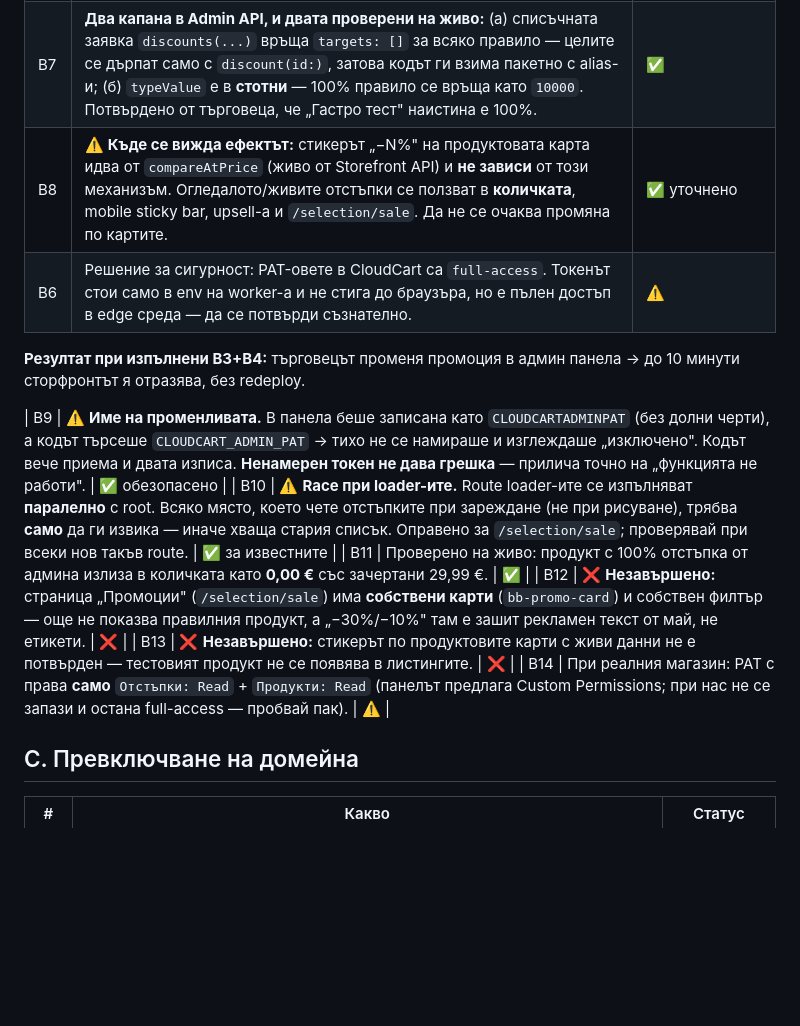
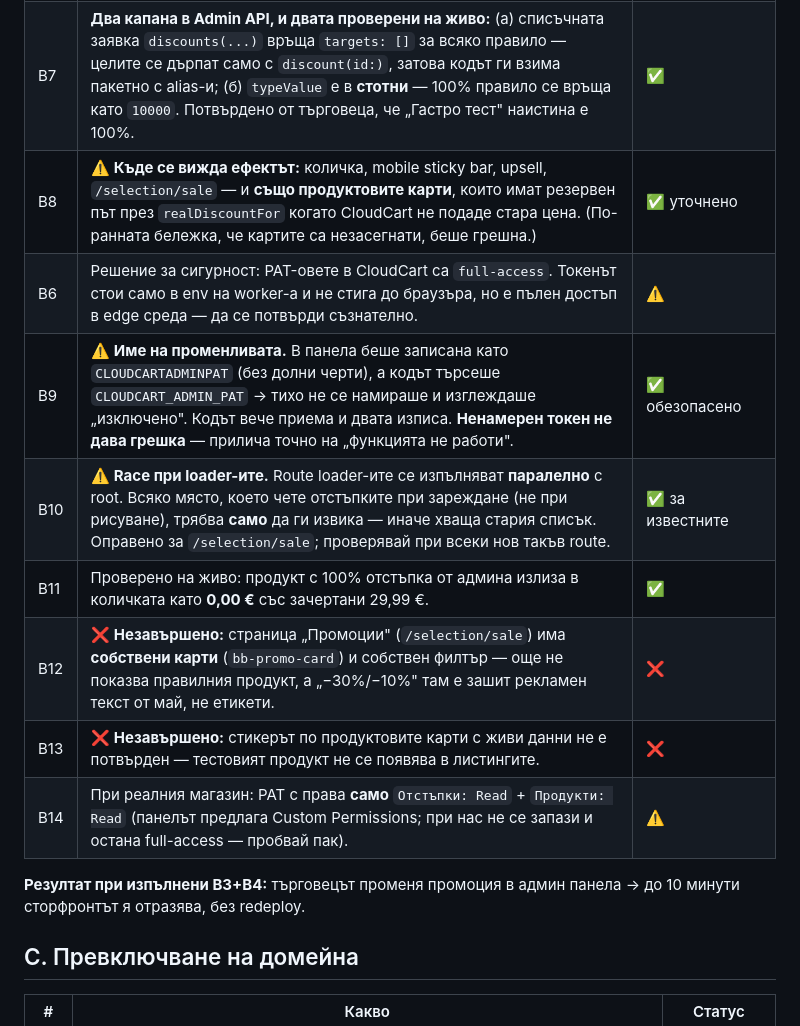
Before and after one commit to kdimitrov-create/bulgarbiotic-redesign-test, a Markdown page: docs/GO-LIVE-CHECKLIST.md, the part around the change. Drawn GitHub-style; blank space fills up the shorter version.

Commit message:
Checklist: repair the discounts table and correct the note about product-card badges

```diff
--- a/docs/GO-LIVE-CHECKLIST.md
+++ b/docs/GO-LIVE-CHECKLIST.md
@@ -27,17 +27,16 @@
 | B4 | Нужен вход: **PAT за магазина** в storefront env като `CLOUDCART_ADMIN_PAT`. Проверено: PAT-ът **не се появява** в клиентския bundle. | 🔧 чака токена |
 | B5 | Отстъпки към **категория** се пропускат (нужно е разгъване до продукти). Проверено с търговеца 31.07: **не се ползват такива** на този магазин. Ако се появят — покритието ще е по-малко от касата. | ✅ неприложимо засега |
 | B7 | **Два капана в Admin API, и двата проверени на живо:** (а) списъчната заявка `discounts(...)` връща `targets: []` за всяко правило — целите се дърпат само с `discount(id:)`, затова кодът ги взима пакетно с alias-и; (б) `typeValue` е в **стотни** — 100% правило се връща като `10000`. Потвърдено от търговеца, че „Гастро тест" наистина е 100%. | ✅ |
-| B8 | ⚠️ **Къде се вижда ефектът:** стикерът „−N%" на продуктовата карта идва от `compareAtPrice` (живо от Storefront API) и **не зависи** от този механизъм. Огледалото/живите отстъпки се ползват в **количката**, mobile sticky bar, upsell-а и `/selection/sale`. Да не се очаква промяна по картите. | ✅ уточнено |
+| B8 | ⚠️ **Къде се вижда ефектът:** количка, mobile sticky bar, upsell, `/selection/sale` — и **също продуктовите карти**, които имат резервен път през `realDiscountFor` когато CloudCart не подаде стара цена. (По-ранната бележка, че картите са незасегнати, беше грешна.) | ✅ уточнено |
 | B6 | Решение за сигурност: PAT-овете в CloudCart са `full-access`. Токенът стои само в env на worker-а и не стига до браузъра, но е пълен достъп в edge среда — да се потвърди съзнателно. | ⚠️ |
-
-**Резултат при изпълнени B3+B4:** търговецът променя промоция в админ панела → до 10 минути сторфронтът я отразява, без redeploy.
-
 | B9 | ⚠️ **Име на променливата.** В панела беше записана като `CLOUDCARTADMINPAT` (без долни черти), а кодът търсеше `CLOUDCART_ADMIN_PAT` → тихо не се намираше и изглеждаше „изключено". Кодът вече приема и двата изписа. **Ненамерен токен не дава грешка** — прилича точно на „функцията не работи". | ✅ обезопасено |
 | B10 | ⚠️ **Race при loader-ите.** Route loader-ите се изпълняват **паралелно** с root. Всяко място, което чете отстъпките при зареждане (не при рисуване), трябва **само** да ги извика — иначе хваща стария списък. Оправено за `/selection/sale`; проверявай при всеки нов такъв route. | ✅ за известните |
 | B11 | Проверено на живо: продукт с 100% отстъпка от админа излиза в количката като **0,00 €** със зачертани 29,99 €. | ✅ |
 | B12 | ❌ **Незавършено:** страница „Промоции" (`/selection/sale`) има **собствени карти** (`bb-promo-card`) и собствен филтър — още не показва правилния продукт, а „−30%/−10%" там е зашит рекламен текст от май, не етикети. | ❌ |
 | B13 | ❌ **Незавършено:** стикерът по продуктовите карти с живи данни не е потвърден — тестовият продукт не се появява в листингите. | ❌ |
 | B14 | При реалния магазин: PAT с права **само** `Отстъпки: Read` + `Продукти: Read` (панелът предлага Custom Permissions; при нас не се запази и остана full-access — пробвай пак). | ⚠️ |
+
+**Резултат при изпълнени B3+B4:** търговецът променя промоция в админ панела → до 10 минути сторфронтът я отразява, без redeploy.
 
 ## C. Превключване на домейна
 
```
